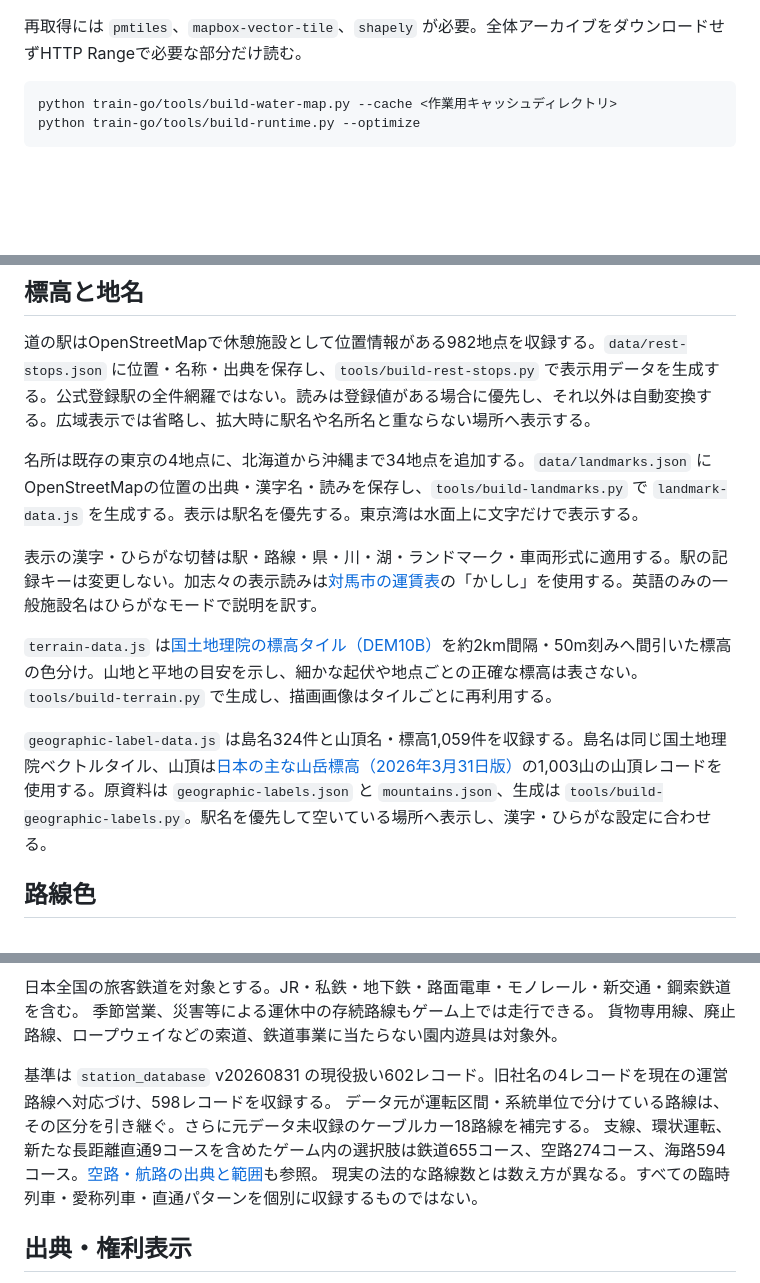
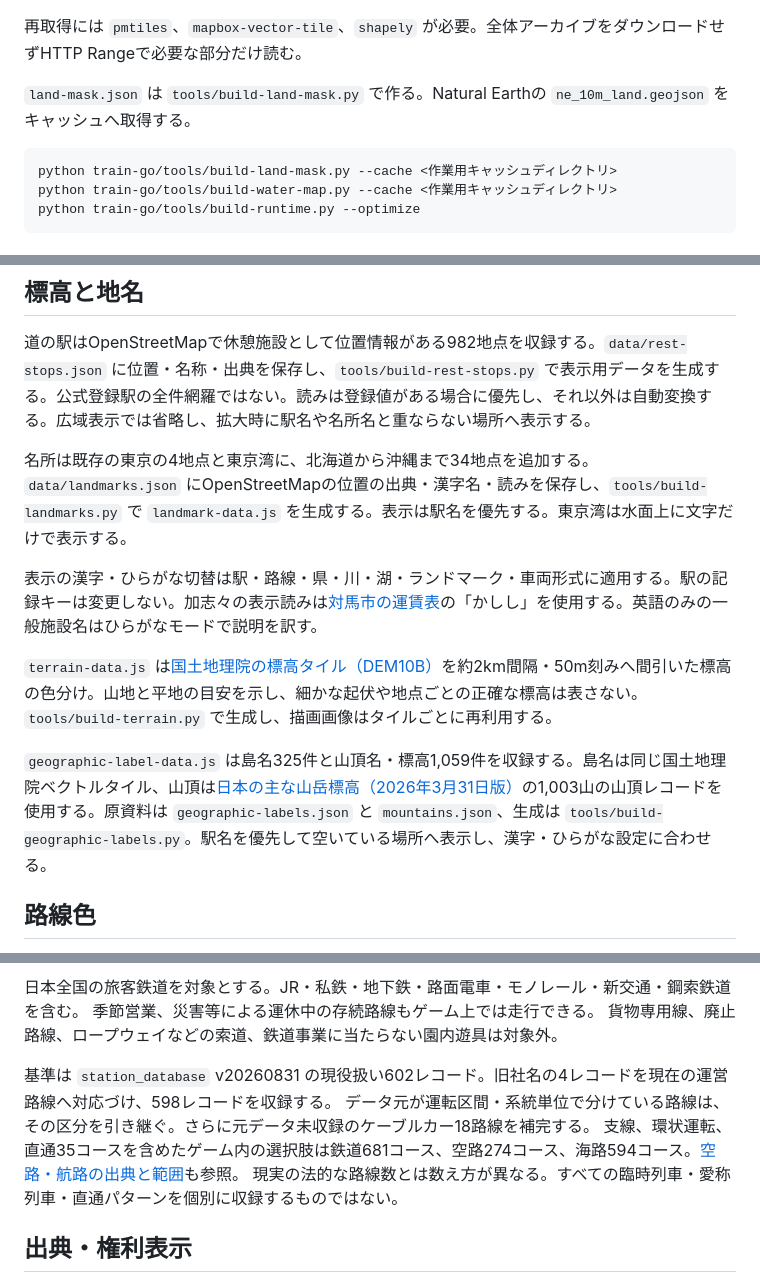
Before and after one commit to ethfumi/web, a Markdown page: train-go/data/README.md, 3 parts joined by grey strips. GitHub-like rendering; blank space fills up the shorter version.

Commit message:
train-go: データ README の件数と再生成の手順を実データに合わせる
- 鉄道のコース数を 655 → 681、直通を 9 → 35 に直す(直通 35 本を
  足した時点で数字が更新されていなかった)
- 島名を 324 → 325 件に直す(geographic-label-data.js の island の件数)
- 名所の既存分に、build-landmarks.py に直書きされた東京湾を含める
- land-mask.json を作る tools/build-land-mask.py がどの手順にも
  出てこなかったので、水域の再生成手順の前に足す
- make_icons.py は相対パスで icons/ に保存するので、train-go/ で
  実行することを書く

検証: runtime-sources.json の各ファイルを node の vm で読み込み、
ルートの kind 別件数・島ラベル件数・名所件数を数えて照合。

Co-Authored-By: Claude Opus 5.5 <noreply@anthropic.com>

````diff
--- a/train-go/data/README.md
+++ b/train-go/data/README.md
@@ -20,7 +20,10 @@
 
 再取得には `pmtiles`、`mapbox-vector-tile`、`shapely` が必要。全体アーカイブをダウンロードせずHTTP Rangeで必要な部分だけ読む。
 
+`land-mask.json` は `tools/build-land-mask.py` で作る。Natural Earthの `ne_10m_land.geojson` をキャッシュへ取得する。
+
 ```sh
+python train-go/tools/build-land-mask.py --cache <作業用キャッシュディレクトリ>
 python train-go/tools/build-water-map.py --cache <作業用キャッシュディレクトリ>
 python train-go/tools/build-runtime.py --optimize
 ```
@@ -44,13 +47,13 @@ node --test train-go/tests/*.test.cjs
 
 道の駅はOpenStreetMapで休憩施設として位置情報がある982地点を収録する。`data/rest-stops.json` に位置・名称・出典を保存し、`tools/build-rest-stops.py` で表示用データを生成する。公式登録駅の全件網羅ではない。読みは登録値がある場合に優先し、それ以外は自動変換する。広域表示では省略し、拡大時に駅名や名所名と重ならない場所へ表示する。
 
-名所は既存の東京の4地点に、北海道から沖縄まで34地点を追加する。`data/landmarks.json` にOpenStreetMapの位置の出典・漢字名・読みを保存し、`tools/build-landmarks.py` で `landmark-data.js` を生成する。表示は駅名を優先する。東京湾は水面上に文字だけで表示する。
+名所は既存の東京の4地点と東京湾に、北海道から沖縄まで34地点を追加する。`data/landmarks.json` にOpenStreetMapの位置の出典・漢字名・読みを保存し、`tools/build-landmarks.py` で `landmark-data.js` を生成する。表示は駅名を優先する。東京湾は水面上に文字だけで表示する。
 
 表示の漢字・ひらがな切替は駅・路線・県・川・湖・ランドマーク・車両形式に適用する。駅の記録キーは変更しない。加志々の表示読みは[対馬市の運賃表](https://www.city.tsushima.nagasaki.jp/gyousei/soshiki/nakatsushima/chiikisinkou/tokaisen/849.html)の「かしし」を使用する。英語のみの一般施設名はひらがなモードで説明を訳す。
 
 `terrain-data.js` は[国土地理院の標高タイル（DEM10B）](https://maps.gsi.go.jp/development/demtile.html)を約2km間隔・50m刻みへ間引いた標高の色分け。山地と平地の目安を示し、細かな起伏や地点ごとの正確な標高は表さない。`tools/build-terrain.py` で生成し、描画画像はタイルごとに再利用する。
 
-`geographic-label-data.js` は島名324件と山頂名・標高1,059件を収録する。島名は同じ国土地理院ベクトルタイル、山頂は[日本の主な山岳標高（2026年3月31日版）](https://web2.gsi.go.jp/kihonjohochousa/kihonjohochousa41139.html)の1,003山の山頂レコードを使用する。原資料は `geographic-labels.json` と `mountains.json`、生成は `tools/build-geographic-labels.py`。駅名を優先して空いている場所へ表示し、漢字・ひらがな設定に合わせる。
+`geographic-label-data.js` は島名325件と山頂名・標高1,059件を収録する。島名は同じ国土地理院ベクトルタイル、山頂は[日本の主な山岳標高（2026年3月31日版）](https://web2.gsi.go.jp/kihonjohochousa/kihonjohochousa41139.html)の1,003山の山頂レコードを使用する。原資料は `geographic-labels.json` と `mountains.json`、生成は `tools/build-geographic-labels.py`。駅名を優先して空いている場所へ表示し、漢字・ひらがな設定に合わせる。
 
 ## 路線色
 
@@ -66,7 +69,7 @@ node --test train-go/tests/*.test.cjs
 
 基準は `station_database` v20260831 の現役扱い602レコード。旧社名の4レコードを現在の運営路線へ対応づけ、598レコードを収録する。
 データ元が運転区間・系統単位で分けている路線は、その区分を引き継ぐ。さらに元データ未収録のケーブルカー18路線を補完する。
-支線、環状運転、新たな長距離直通9コースを含めたゲーム内の選択肢は鉄道655コース、空路274コース、海路594コース。[空路・航路の出典と範囲](transport-network.md)も参照。
+支線、環状運転、直通35コースを含めたゲーム内の選択肢は鉄道681コース、空路274コース、海路594コース。[空路・航路の出典と範囲](transport-network.md)も参照。
 現実の法的な路線数とは数え方が異なる。すべての臨時列車・愛称列車・直通パターンを個別に収録するものではない。
 
 ## 出典・権利表示
````
Also changed, not shown: train-go/README.md (+1 -1 lines).
